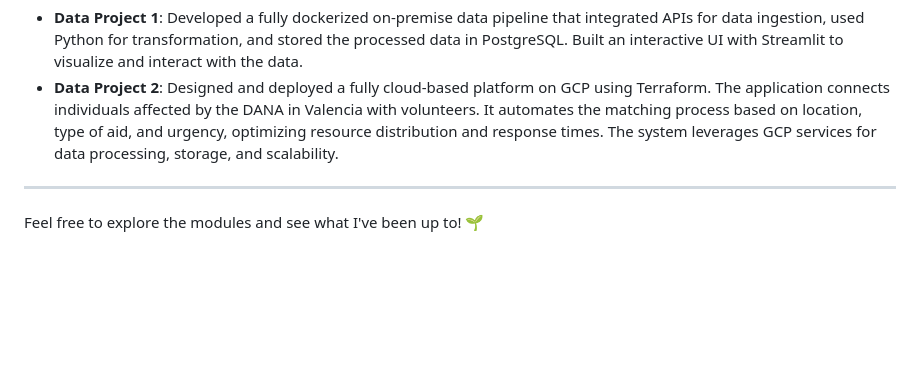
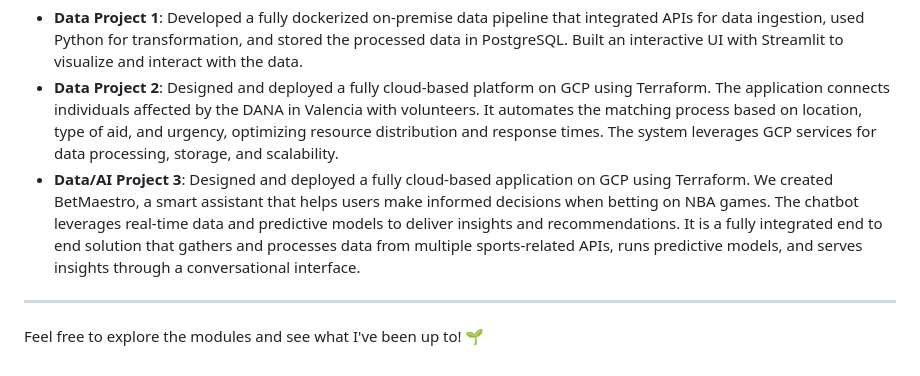
Before and after one commit to e-wach/Master-EDEM2425, a Markdown page: README.md, the part around the change. Drawn GitHub-style; blank space fills up the shorter version.

```diff
--- a/README.md
+++ b/README.md
@@ -22,6 +22,7 @@ The focus here was to design and deploy scalable solutions using cloud platforms
 A separate folder dedicated to more advanced projects, showcasing larger-scale work involving multiple tools and technologies. These projects go beyond individual assignments and explore real-world applications. Here is a brief description of each!:
 - **Data Project 1**: Developed a fully dockerized on-premise data pipeline that integrated APIs for data ingestion, used Python for transformation, and stored the processed data in PostgreSQL. Built an interactive UI with Streamlit to visualize and interact with the data.
 - **Data Project 2**: Designed and deployed a fully cloud-based platform on GCP using Terraform. The application connects individuals affected by the DANA in Valencia with volunteers. It automates the matching process based on location, type of aid, and urgency, optimizing resource distribution and response times. The system leverages GCP services for data processing, storage, and scalability.
+- **Data/AI Project 3**: Designed and deployed a fully cloud-based application on GCP using Terraform. We created BetMaestro, a smart assistant that helps users make informed decisions when betting on NBA games. The chatbot leverages real-time data and predictive models to deliver insights and recommendations. It is a fully integrated end to end solution that gathers and processes data from multiple sports-related APIs, runs predictive models, and serves insights through a conversational interface.
 
 ---
 
```
